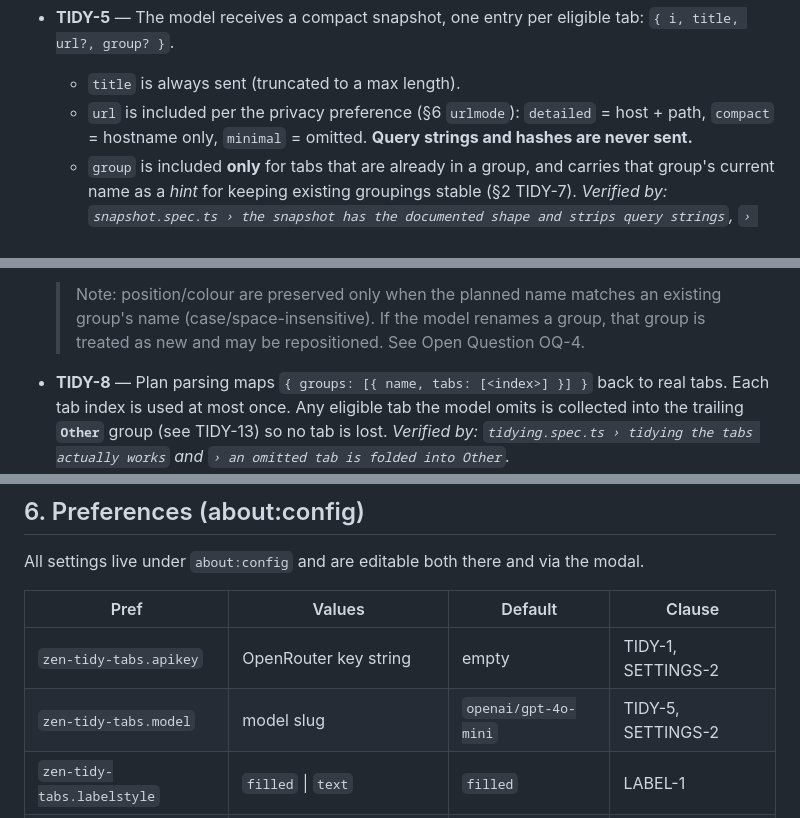
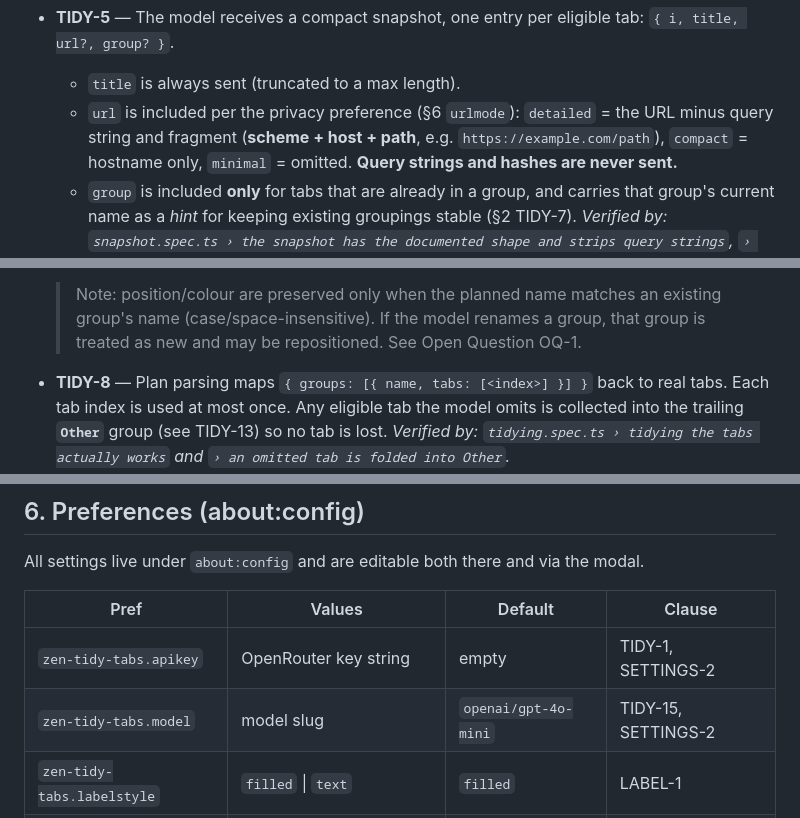
Before and after one commit to PCOffline/zen-tidy-tabs, a Markdown page: docs/SPEC.md, 3 parts joined by grey strips. GitHub-like rendering.

Commit message:
Relax SPEC TIDY-5 url wording to match formatUrl
TIDY-5 said detailed urlmode sends "host + path", but formatUrl() keeps
the scheme — it returns the URL minus only the query and fragment, so the
real output is "scheme + host + path" (https://example.com/path). Keeping
the scheme is intended (cheap, and helps the model distinguish http vs
https or file://), so this relaxes the wording to match the code; the
"query strings and hashes are never sent" guarantee stays. formatUrl is
unchanged.

Also fixes two SPEC-internal inconsistencies flagged on the issue:
- §6 preferences table: the model pref cited TIDY-5 (the snapshot shape,
  which never mentions the model); changed to TIDY-15 (the request).
- Renumbered the orphaned OQ-4 to OQ-1 (no OQ-1..3 existed) and updated
  TIDY-7's reference.

Documentation only; no clause behaviour changes.

Closes #6

```diff
--- a/docs/SPEC.md
+++ b/docs/SPEC.md
@@ -90,7 +90,8 @@ in-place HTML input the script swaps in for the badge.
 - **TIDY-5** — The model receives a compact snapshot, one entry per eligible tab:
   `{ i, title, url?, group? }`.
   - `title` is always sent (truncated to a max length).
-  - `url` is included per the privacy preference (§6 `urlmode`): `detailed` = host + path,
+  - `url` is included per the privacy preference (§6 `urlmode`): `detailed` = the URL minus
+    query string and fragment (**scheme + host + path**, e.g. `https://example.com/path`),
     `compact` = hostname only, `minimal` = omitted. **Query strings and hashes are never
     sent.**
   - `group` is included **only** for tabs that are already in a group, and carries that
@@ -127,7 +128,7 @@ in-place HTML input the script swaps in for the badge.
 
   > Note: position/colour are preserved only when the planned name matches an existing
   > group's name (case/space-insensitive). If the model renames a group, that group is
-  > treated as new and may be repositioned. See Open Question OQ-4.
+  > treated as new and may be repositioned. See Open Question OQ-1.
 
 - **TIDY-8** — Plan parsing maps `{ groups: [{ name, tabs: [<index>] }] }` back to real
   tabs. Each tab index is used at most once. Any eligible tab the model omits is collected
@@ -359,7 +360,7 @@ All settings live under `about:config` and are editable both there and via the m
 | Pref | Values | Default | Clause |
 |---|---|---|---|
 | `zen-tidy-tabs.apikey` | OpenRouter key string | empty | TIDY-1, SETTINGS-2 |
-| `zen-tidy-tabs.model` | model slug | `openai/gpt-4o-mini` | TIDY-5, SETTINGS-2 |
+| `zen-tidy-tabs.model` | model slug | `openai/gpt-4o-mini` | TIDY-15, SETTINGS-2 |
 | `zen-tidy-tabs.labelstyle` | `filled` \| `text` | `filled` | LABEL-1 |
 | `zen-tidy-tabs.urlmode` | `detailed` \| `compact` \| `minimal` | `detailed` | TIDY-5 |
 
```
Also changed, not shown: other parts of docs/SPEC.md (+1 -1 lines).
